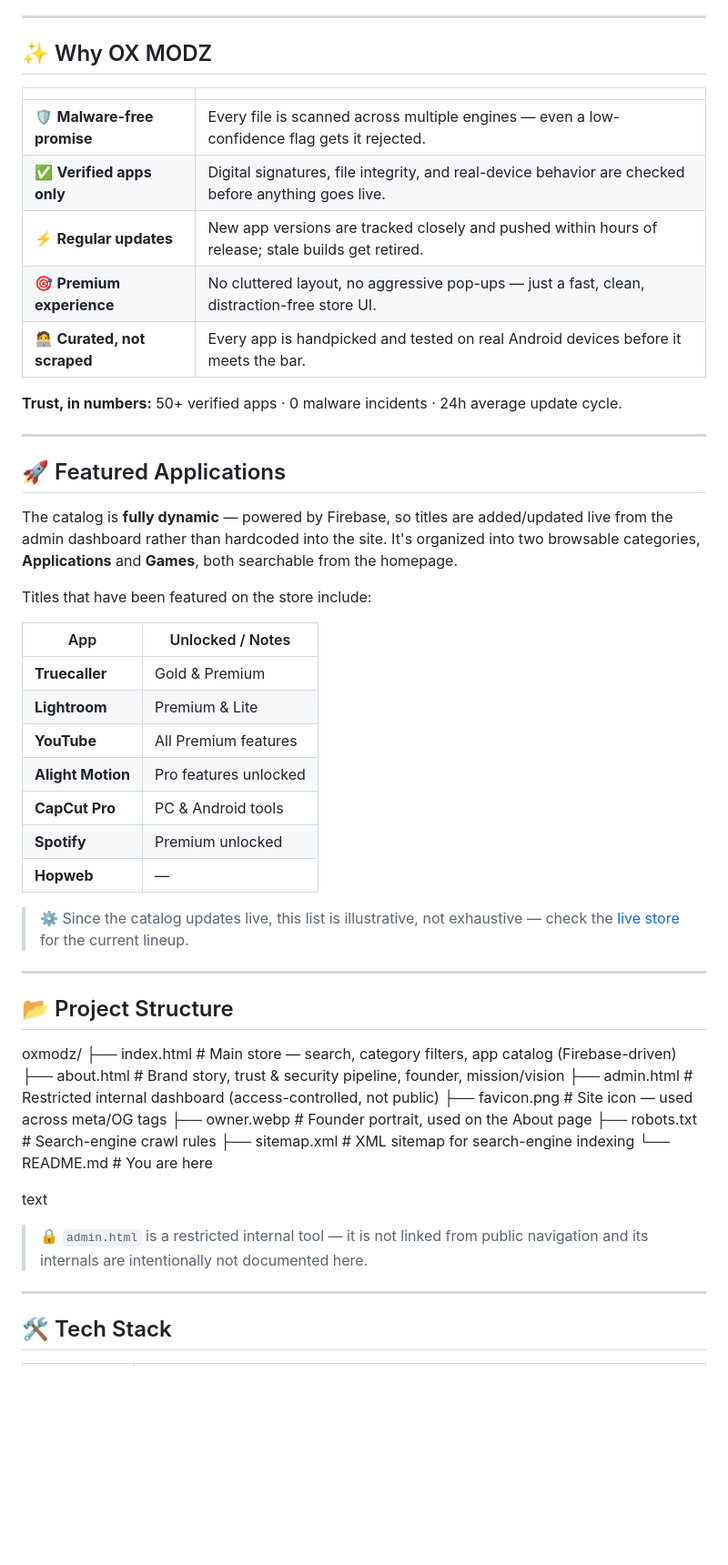
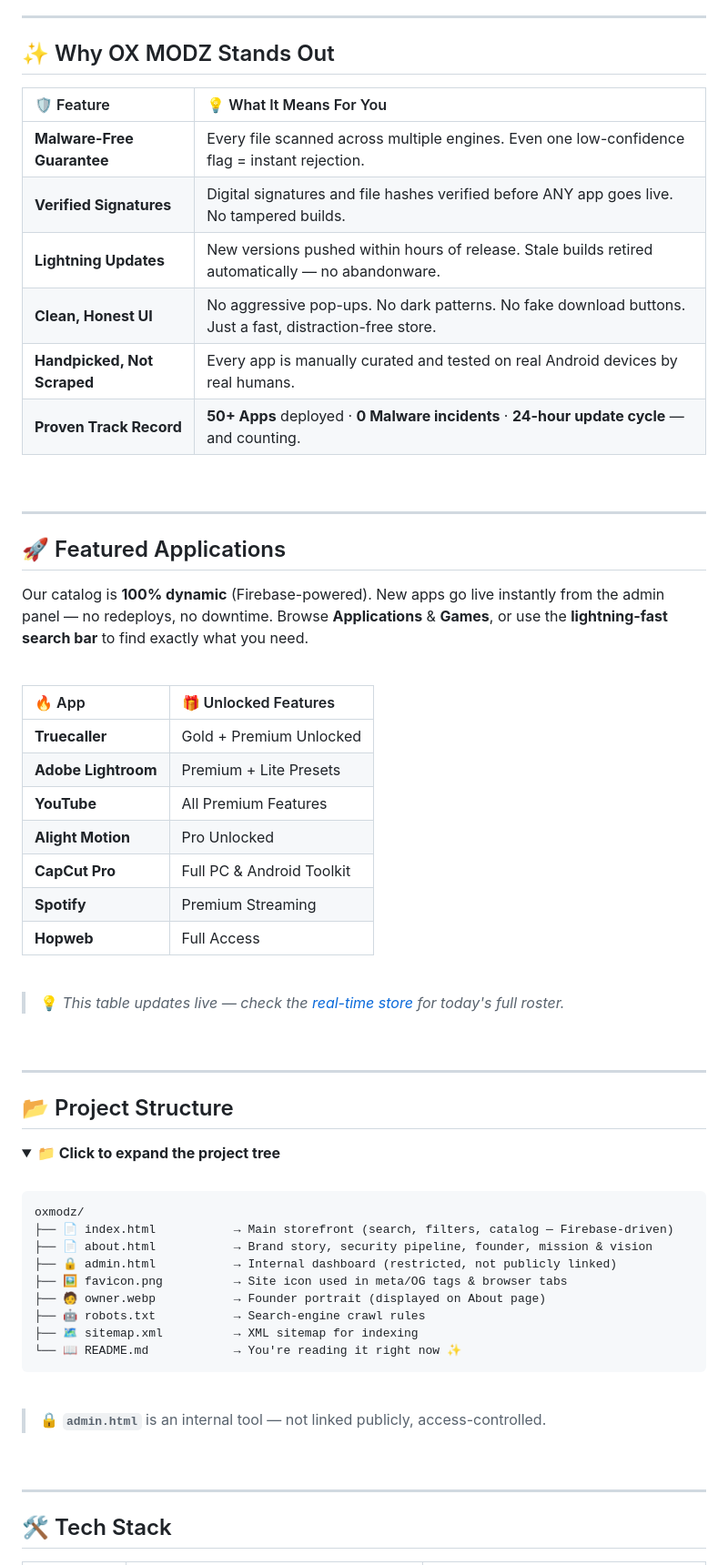
Before and after one commit to aiwebnix-oss/ox-modz, a Markdown page: README.md, the part around one of its changes. Shown at 91% size. Drawn GitHub-style; folded sections open; blank space fills up the shorter version.

````diff
--- a/README.md
+++ b/README.md
@@ -42,54 +89,71 @@ Every app on OX MODZ goes through a multi-layered verification pipeline — **so
 
 ---
 
-## ✨ Why OX MODZ
+## ✨ Why OX MODZ Stands Out
 
-| | |
-|---|---|
-| 🛡️ **Malware-free promise** | Every file is scanned across multiple engines — even a low-confidence flag gets it rejected. |
-| ✅ **Verified apps only** | Digital signatures, file integrity, and real-device behavior are checked before anything goes live. |
-| ⚡ **Regular updates** | New app versions are tracked closely and pushed within hours of release; stale builds get retired. |
-| 🎯 **Premium experience** | No cluttered layout, no aggressive pop-ups — just a fast, clean, distraction-free store UI. |
-| 🧑‍💻 **Curated, not scraped** | Every app is handpicked and tested on real Android devices before it meets the bar. |
+| 🛡️ Feature | 💡 What It Means For You |
+|:---|:---|
+| **Malware-Free Guarantee** | Every file scanned across multiple engines. Even one low-confidence flag = instant rejection. |
+| **Verified Signatures** | Digital signatures and file hashes verified before ANY app goes live. No tampered builds. |
+| **Lightning Updates** | New versions pushed within hours of release. Stale builds retired automatically — no abandonware. |
+| **Clean, Honest UI** | No aggressive pop-ups. No dark patterns. No fake download buttons. Just a fast, distraction-free store. |
+| **Handpicked, Not Scraped** | Every app is manually curated and tested on real Android devices by real humans. |
+| **Proven Track Record** | **50+ Apps** deployed · **0 Malware incidents** · **24-hour update cycle** — and counting. |
 
-**Trust, in numbers:** 50+ verified apps · 0 malware incidents · 24h average update cycle.
+<br>
 
 ---
 
 ## 🚀 Featured Applications
 
-The catalog is **fully dynamic** — powered by Firebase, so titles are added/updated live from the admin dashboard rather than hardcoded into the site. It's organized into two browsable categories, **Applications** and **Games**, both searchable from the homepage.
+Our catalog is **100% dynamic** (Firebase-powered). New apps go live instantly from the admin panel — no redeploys, no downtime. Browse **Applications** & **Games**, or use the **lightning-fast search bar** to find exactly what you need.
 
-Titles that have been featured on the store include:
+<br>
 
-| App | Unlocked / Notes |
-|---|---|
-| **Truecaller** | Gold & Premium |
-| **Lightroom** | Premium & Lite |
-| **YouTube** | All Premium features |
-| **Alight Motion** | Pro features unlocked |
-| **CapCut Pro** | PC & Android tools |
-| **Spotify** | Premium unlocked |
-| **Hopweb** | — |
+| 🔥 App | 🎁 Unlocked Features |
+|:---|:---|
+| **Truecaller** | Gold + Premium Unlocked |
+| **Adobe Lightroom** | Premium + Lite Presets |
+| **YouTube** | All Premium Features |
+| **Alight Motion** | Pro Unlocked |
+| **CapCut Pro** | Full PC & Android Toolkit |
+| **Spotify** | Premium Streaming |
+| **Hopweb** | Full Access |
 
-> ⚙️ Since the catalog updates live, this list is illustrative, not exhaustive — check the [live store](https://oxmodz.page.gd/) for the current lineup.
+<br>
+
+> 💡 *This table updates live — check the [real-time store](https://oxmodz.page.gd/) for today's full roster.*
+
+<br>
 
 ---
 
 ## 📂 Project Structure
+
+<details>
+<summary><b>📁 Click to expand the project tree</b></summary>
+
+<br>
+
+```
 oxmodz/
-├── index.html # Main store — search, category filters, app catalog (Firebase-driven)
-├── about.html # Brand story, trust & security pipeline, founder, mission/vision
-├── admin.html # Restricted internal dashboard (access-controlled, not public)
-├── favicon.png # Site icon — used across meta/OG tags
-├── owner.webp # Founder portrait, used on the About page
-├── robots.txt # Search-engine crawl rules
-├── sitemap.xml # XML sitemap for search-engine indexing
-└── README.md # You are here
+├── 📄 index.html           → Main storefront (search, filters, catalog — Firebase-driven)
+├── 📄 about.html           → Brand story, security pipeline, founder, mission & vision
+├── 🔒 admin.html           → Internal dashboard (restricted, not publicly linked)
+├── 🖼️ favicon.png          → Site icon used in meta/OG tags & browser tabs
+├── 🧑 owner.webp           → Founder portrait (displayed on About page)
+├── 🤖 robots.txt           → Search-engine crawl rules
+├── 🗺️ sitemap.xml          → XML sitemap for indexing
+└── 📖 README.md            → You're reading it right now ✨
+```
 
-text
+<br>
 
-> 🔒 `admin.html` is a restricted internal tool — it is not linked from public navigation and its internals are intentionally not documented here.
+> 🔒 **`admin.html`** is an internal tool — not linked publicly, access-controlled.
+
+</details>
+
+<br>
 
 ---
 
````
Also changed, not shown: other parts of README.md (+145 -53 lines).
